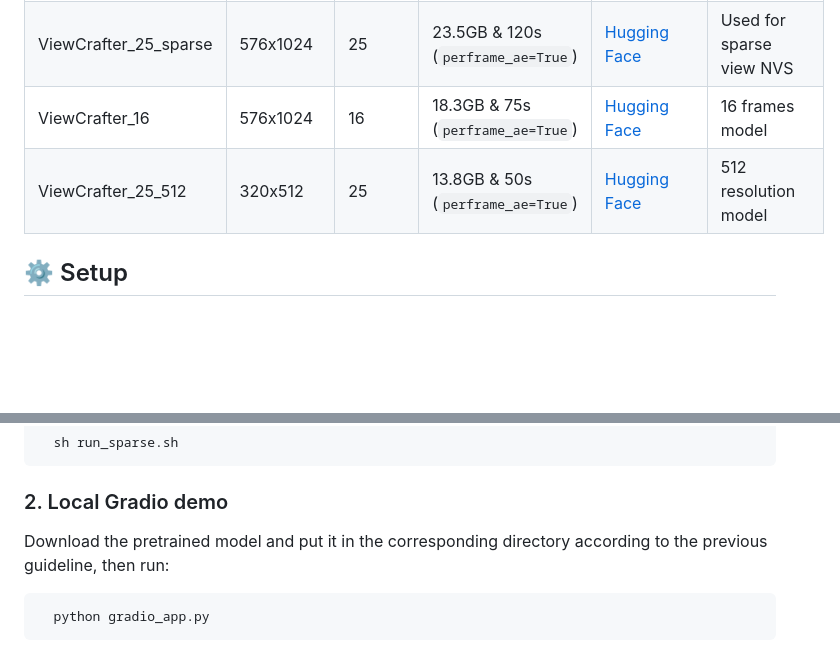
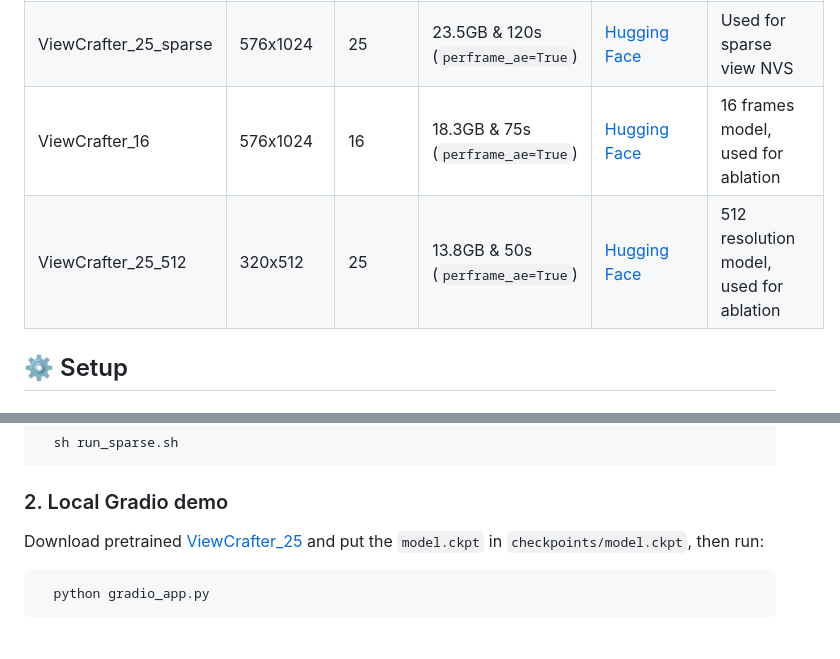
Before and after one commit to Drexubery/ViewCrafter, a Markdown page: README.md, 2 parts joined by grey strips. Rendered like a GitHub page; blank space fills up the shorter version.

Commit message:
udpate readme

````diff
--- a/README.md
+++ b/README.md
@@ -115,8 +115,8 @@ ViewCrafter can generate high-fidelity novel views from <strong>a single or spar
 |:---------|:---------|:--------|:--------|:--------|:--------|
 |ViewCrafter_25|576x1024|25| 23.5GB & 120s (`perframe_ae=True`)|[Hugging Face](https://huggingface.co/Drexubery/ViewCrafter_25/blob/main/model.ckpt)|Used for single view NVS, can also adapt to sparse view NVS|
 |ViewCrafter_25_sparse|576x1024|25| 23.5GB & 120s (`perframe_ae=True`)|[Hugging Face](https://huggingface.co/Drexubery/ViewCrafter_25_sparse/blob/main/model_sparse.ckpt)|Used for sparse view NVS|
-|ViewCrafter_16|576x1024|16| 18.3GB & 75s (`perframe_ae=True`)|[Hugging Face](https://huggingface.co/Drexubery/ViewCrafter_16/blob/main/model.ckpt)|16 frames model|
-|ViewCrafter_25_512|320x512|25| 13.8GB & 50s (`perframe_ae=True`)|[Hugging Face](https://huggingface.co/Drexubery/ViewCrafter_25_512/blob/main/model.ckpt)|512 resolution model|
+|ViewCrafter_16|576x1024|16| 18.3GB & 75s (`perframe_ae=True`)|[Hugging Face](https://huggingface.co/Drexubery/ViewCrafter_16/blob/main/model.ckpt)|16 frames model, used for ablation|
+|ViewCrafter_25_512|320x512|25| 13.8GB & 50s (`perframe_ae=True`)|[Hugging Face](https://huggingface.co/Drexubery/ViewCrafter_25_512/blob/main/model.ckpt)|512 resolution model, used for ablation|
 
 <!-- Currently, we provide four versions of the model: a base model that generates 16 frames at a time, an enhanced model that generates 25 frames at a time (used by default), and a low-resolution model that produces 25 frames of 320x512 video. The inference time can be reduced by using fewer DDIM steps. -->
 
@@ -161,7 +161,7 @@ wget https://download.europe.naverlabs.com/ComputerVision/DUSt3R/DUSt3R_ViTLarge
 
 ### 2. Local Gradio demo
 
-Download the pretrained model and put it in the corresponding directory according to the previous guideline, then run:
+Download pretrained [ViewCrafter_25](https://huggingface.co/Drexubery/ViewCrafter_25/blob/main/model.ckpt) and put the `model.ckpt` in `checkpoints/model.ckpt`, then run:
 ```bash
   python gradio_app.py
 ```
````
